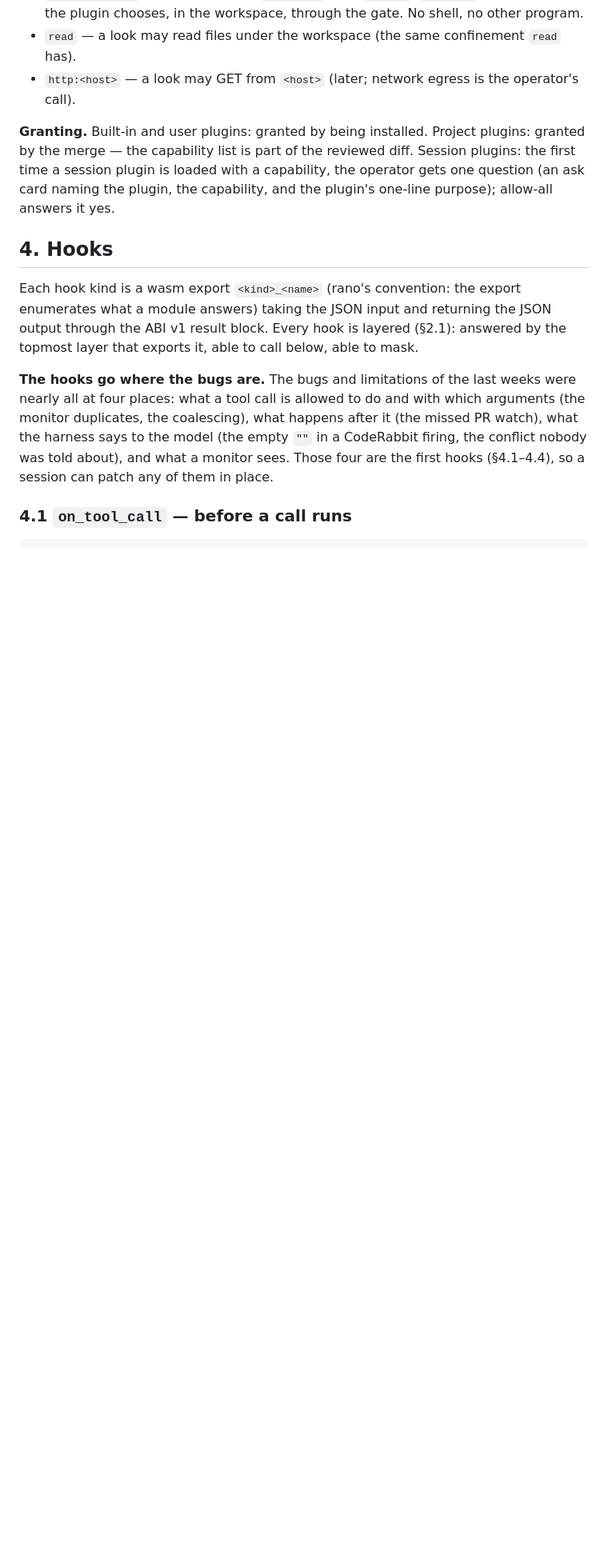
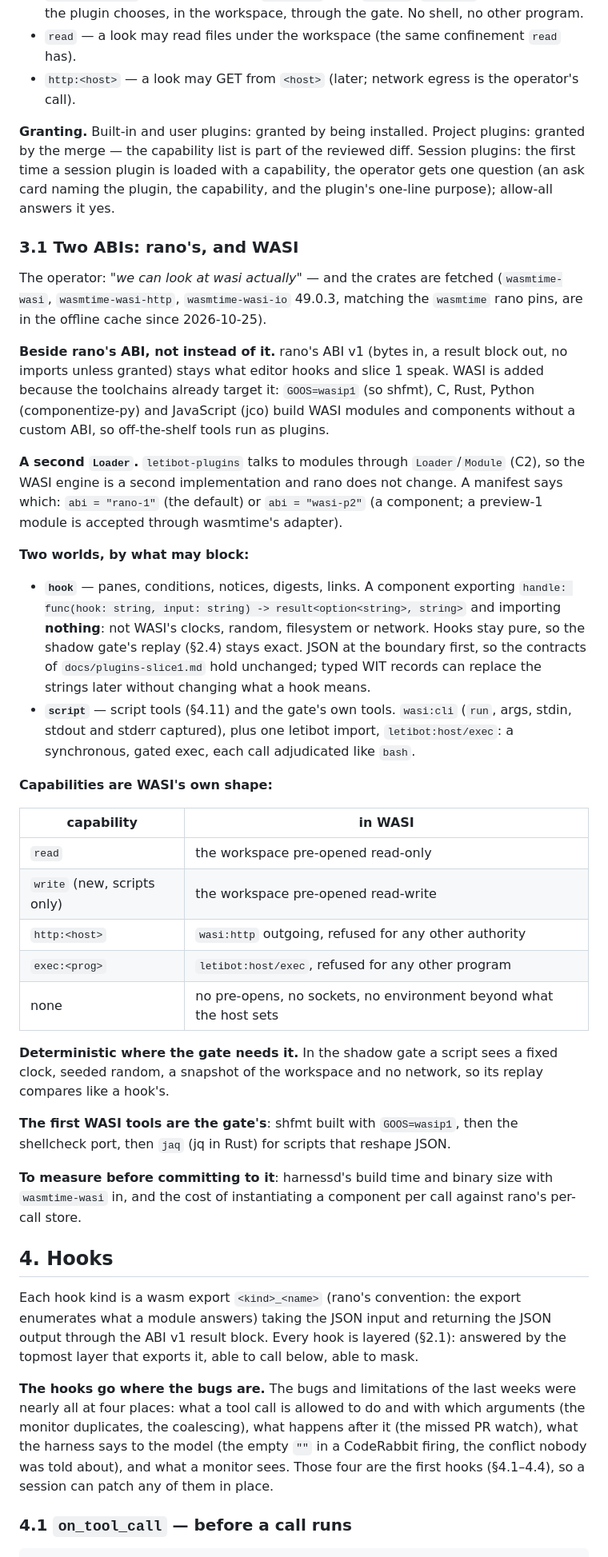
Before and after one commit to deadtrickster/letibot, a Markdown page: docs/plugins-plan.md, the part around one of its changes. Shown at 80% size. GitHub-like rendering; blank space fills up the shorter version.

Commit message:
docs: WASI as the second plugin ABI
WASI is added beside rano's ABI because toolchains already target it, so off-the-shelf tools such as shfmt run as plugins without a custom ABI. It is a second Loader in letibot-plugins chosen by the manifest, so rano does not change. Hooks get a world with no imports at all, so they stay pure and the shadow gate's replay stays exact; scripts get wasi:cli plus one synchronous, gated letibot exec import. Capabilities map onto WASI's own pre-opens and outgoing http, the gate runs scripts with a fixed clock, seeded random and a workspace snapshot, and the first WASI tools are the gate's: shfmt, the shellcheck port, jaq. The wasmtime-wasi crates at the pinned wasmtime version are in the offline cache.

```diff
--- a/docs/plugins-plan.md
+++ b/docs/plugins-plan.md
@@ -184,6 +184,54 @@ Declared in `plugin.toml`, enforced by the host at the moment a plugin declares
 the merge — the capability list is part of the reviewed diff. Session plugins: the first time a
 session plugin is loaded with a capability, the operator gets one question (an ask card naming the
 plugin, the capability, and the plugin's one-line purpose); allow-all answers it yes.
+
+### 3.1 Two ABIs: rano's, and WASI
+
+The operator: *"we can look at wasi actually"* — and the crates are fetched (`wasmtime-wasi`,
+`wasmtime-wasi-http`, `wasmtime-wasi-io` 49.0.3, matching the `wasmtime` rano pins, are in the
+offline cache since 2026-10-25).
+
+**Beside rano's ABI, not instead of it.** rano's ABI v1 (bytes in, a result block out, no imports
+unless granted) stays what editor hooks and slice 1 speak. WASI is added because the toolchains
+already target it: `GOOS=wasip1` (so shfmt), C, Rust, Python (componentize-py) and JavaScript (jco)
+build WASI modules and components without a custom ABI, so off-the-shelf tools run as plugins.
+
+**A second `Loader`.** `letibot-plugins` talks to modules through `Loader`/`Module` (C2), so the
+WASI engine is a second implementation and rano does not change. A manifest says which:
+`abi = "rano-1"` (the default) or `abi = "wasi-p2"` (a component; a preview-1 module is accepted
+through wasmtime's adapter).
+
+**Two worlds, by what may block:**
+
+- **`hook`** — panes, conditions, notices, digests, links. A component exporting
+  `handle: func(hook: string, input: string) -> result<option<string>, string>` and importing
+  **nothing**: not WASI's clocks, random, filesystem or network. Hooks stay pure, so the shadow
+  gate's replay (§2.4) stays exact. JSON at the boundary first, so the contracts of
+  `docs/plugins-slice1.md` hold unchanged; typed WIT records can replace the strings later without
+  changing what a hook means.
+- **`script`** — script tools (§4.11) and the gate's own tools. `wasi:cli` (`run`, args, stdin,
+  stdout and stderr captured), plus one letibot import, `letibot:host/exec`: a synchronous, gated
+  exec, each call adjudicated like `bash`.
+
+**Capabilities are WASI's own shape:**
+
+| capability | in WASI |
+|---|---|
+| `read` | the workspace pre-opened read-only |
+| `write` (new, scripts only) | the workspace pre-opened read-write |
+| `http:<host>` | `wasi:http` outgoing, refused for any other authority |
+| `exec:<prog>` | `letibot:host/exec`, refused for any other program |
+| none | no pre-opens, no sockets, no environment beyond what the host sets |
+
+**Deterministic where the gate needs it.** In the shadow gate a script sees a fixed clock, seeded
+random, a snapshot of the workspace and no network, so its replay compares like a hook's.
+
+**The first WASI tools are the gate's**: shfmt built with `GOOS=wasip1`, then the shellcheck port,
+then `jaq` (jq in Rust) for scripts that reshape JSON.
+
+**To measure before committing to it**: harnessd's build time and binary size with
+`wasmtime-wasi` in, and the cost of instantiating a component per call against rano's per-call
+store.
 
 ## 4. Hooks
 
```
Also changed, not shown: other parts of docs/plugins-plan.md (+2 -0 lines).
